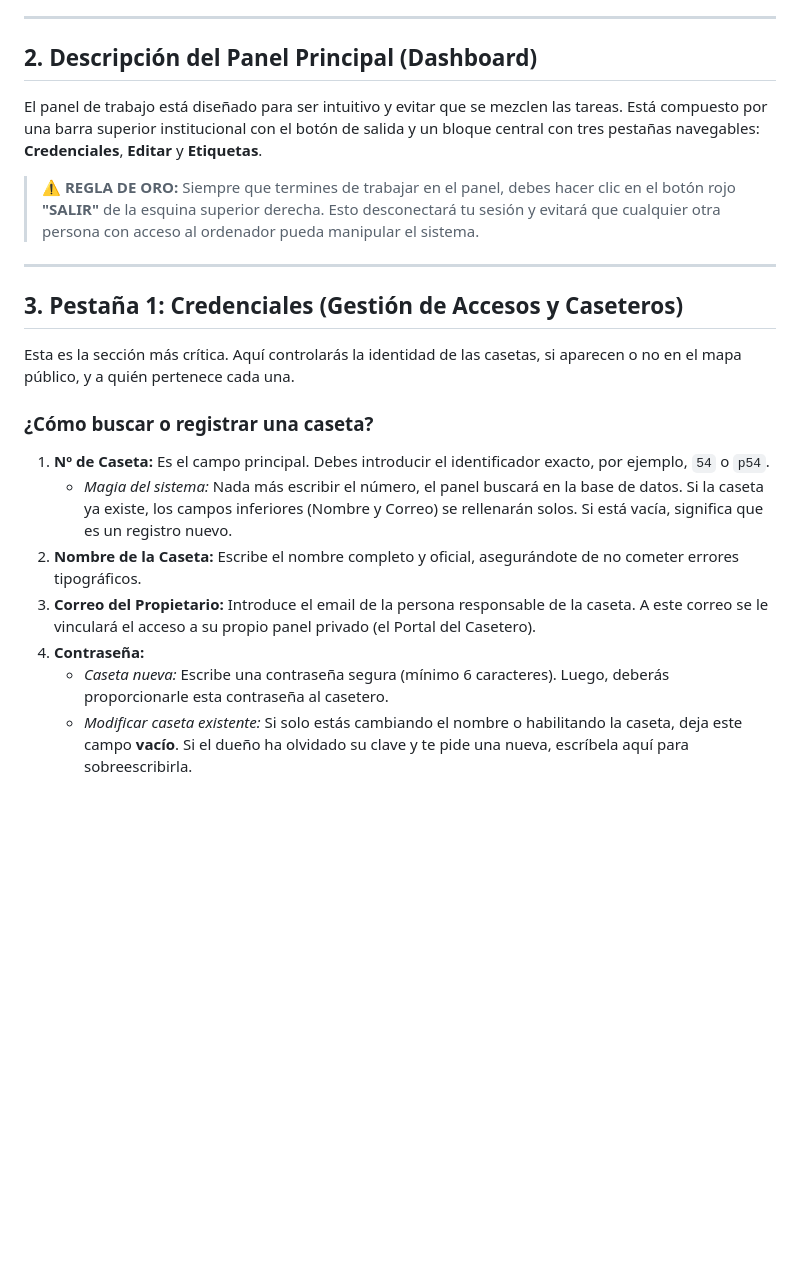
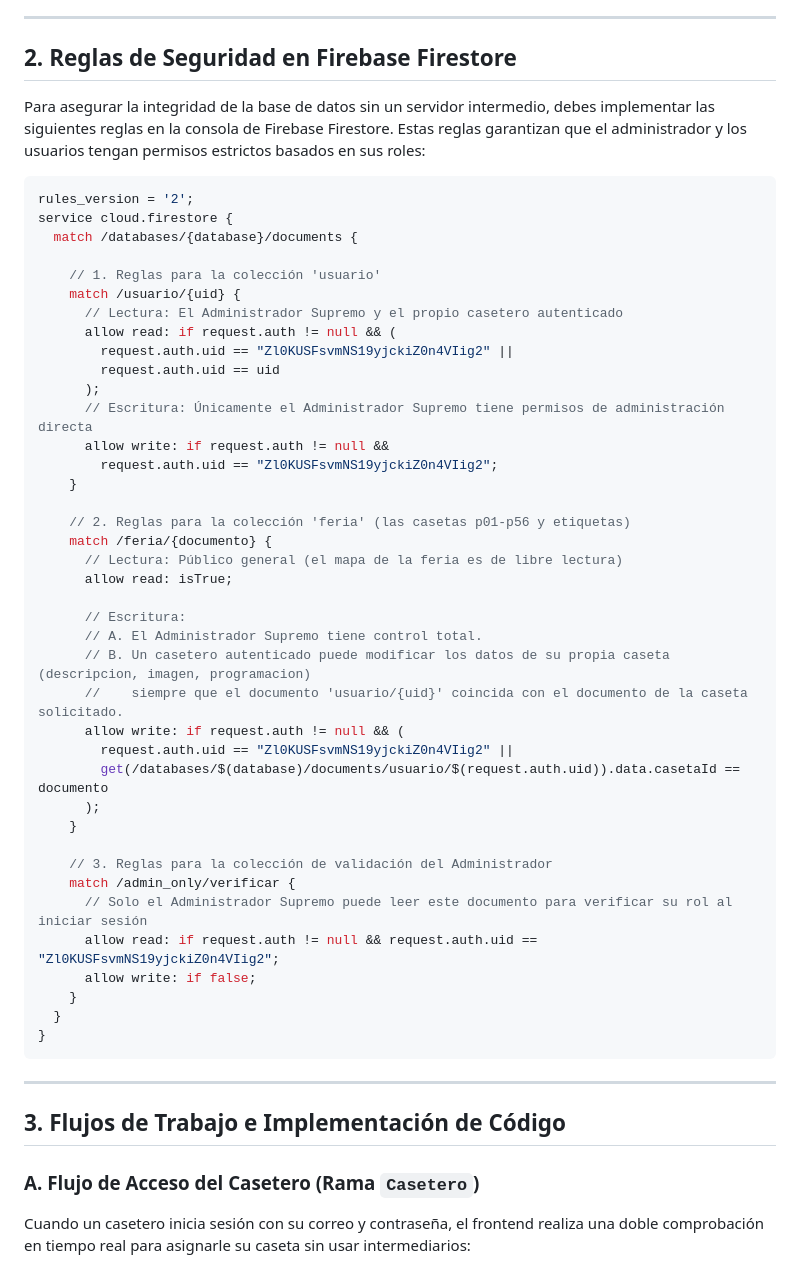
Before and after one commit to raaulbarriios/feria-local, a Markdown page: README.md, the part around one of its changes. Rendered like a GitHub page; blank space fills up the shorter version.

Commit message:
docs: overwrite README.md with comprehensive developer, database, and deployment documentation

````diff
--- a/README.md
+++ b/README.md
@@ -23,24 +63,57 @@ El sistema cuenta con un acceso protegido para garantizar que solo personal auto
 
 ---
 
-## 2. Descripción del Panel Principal (Dashboard)
+## 2. Reglas de Seguridad en Firebase Firestore
 
-El panel de trabajo está diseñado para ser intuitivo y evitar que se mezclen las tareas. Está compuesto por una barra superior institucional con el botón de salida y un bloque central con tres pestañas navegables: **Credenciales**, **Editar** y **Etiquetas**.
+Para asegurar la integridad de la base de datos sin un servidor intermedio, debes implementar las siguientes reglas en la consola de Firebase Firestore. Estas reglas garantizan que el administrador y los usuarios tengan permisos estrictos basados en sus roles:
 
-> ⚠️ **REGLA DE ORO:** Siempre que termines de trabajar en el panel, debes hacer clic en el botón rojo **"SALIR"** de la esquina superior derecha. Esto desconectará tu sesión y evitará que cualquier otra persona con acceso al ordenador pueda manipular el sistema.
+```javascript
+rules_version = '2';
+service cloud.firestore {
+  match /databases/{database}/documents {
+
+    // 1. Reglas para la colección 'usuario'
+    match /usuario/{uid} {
+      // Lectura: El Administrador Supremo y el propio casetero autenticado
+      allow read: if request.auth != null && (
+        request.auth.uid == "Zl0KUSFsvmNS19yjckiZ0n4VIig2" ||
+        request.auth.uid == uid
+      );
+      // Escritura: Únicamente el Administrador Supremo tiene permisos de administración directa
+      allow write: if request.auth != null &&
+        request.auth.uid == "Zl0KUSFsvmNS19yjckiZ0n4VIig2";
+    }
+
+    // 2. Reglas para la colección 'feria' (las casetas p01-p56 y etiquetas)
+    match /feria/{documento} {
+      // Lectura: Público general (el mapa de la feria es de libre lectura)
+      allow read: isTrue;
+
+      // Escritura:
+      // A. El Administrador Supremo tiene control total.
+      // B. Un casetero autenticado puede modificar los datos de su propia caseta (descripcion, imagen, programacion)
+      //    siempre que el documento 'usuario/{uid}' coincida con el documento de la caseta solicitado.
+      allow write: if request.auth != null && (
+        request.auth.uid == "Zl0KUSFsvmNS19yjckiZ0n4VIig2" ||
+        get(/databases/$(database)/documents/usuario/$(request.auth.uid)).data.casetaId == documento
+      );
+    }
+
+    // 3. Reglas para la colección de validación del Administrador
+    match /admin_only/verificar {
+      // Solo el Administrador Supremo puede leer este documento para verificar su rol al iniciar sesión
+      allow read: if request.auth != null && request.auth.uid == "Zl0KUSFsvmNS19yjckiZ0n4VIig2";
+      allow write: if false;
+    }
+  }
+}
+```
 
 ---
 
-## 3. Pestaña 1: Credenciales (Gestión de Accesos y Caseteros)
+## 3. Flujos de Trabajo e Implementación de Código
 
-Esta es la sección más crítica. Aquí controlarás la identidad de las casetas, si aparecen o no en el mapa público, y a quién pertenece cada una.
+### A. Flujo de Acceso del Casetero (Rama `Casetero`)
 
-### ¿Cómo buscar o registrar una caseta?
-1. **Nº de Caseta:** Es el campo principal. Debes introducir el identificador exacto, por ejemplo, `54` o `p54`.
-   - *Magia del sistema:* Nada más escribir el número, el panel buscará en la base de datos. Si la caseta ya existe, los campos inferiores (Nombre y Correo) se rellenarán solos. Si está vacía, significa que es un registro nuevo.
-2. **Nombre de la Caseta:** Escribe el nombre completo y oficial, asegurándote de no cometer errores tipográficos.
-3. **Correo del Propietario:** Introduce el email de la persona responsable de la caseta. A este correo se le vinculará el acceso a su propio panel privado (el Portal del Casetero).
-4. **Contraseña:**
-   - *Caseta nueva:* Escribe una contraseña segura (mínimo 6 caracteres). Luego, deberás proporcionarle esta contraseña al casetero.
-   - *Modificar caseta existente:* Si solo estás cambiando el nombre o habilitando la caseta, deja este campo **vacío**. Si el dueño ha olvidado su clave y te pide una nueva, escríbela aquí para sobreescribirla.
+Cuando un casetero inicia sesión con su correo y contraseña, el frontend realiza una doble comprobación en tiempo real para asignarle su caseta sin usar intermediarios:
 
````
Also changed, not shown: other parts of README.md (+197 -62 lines).
